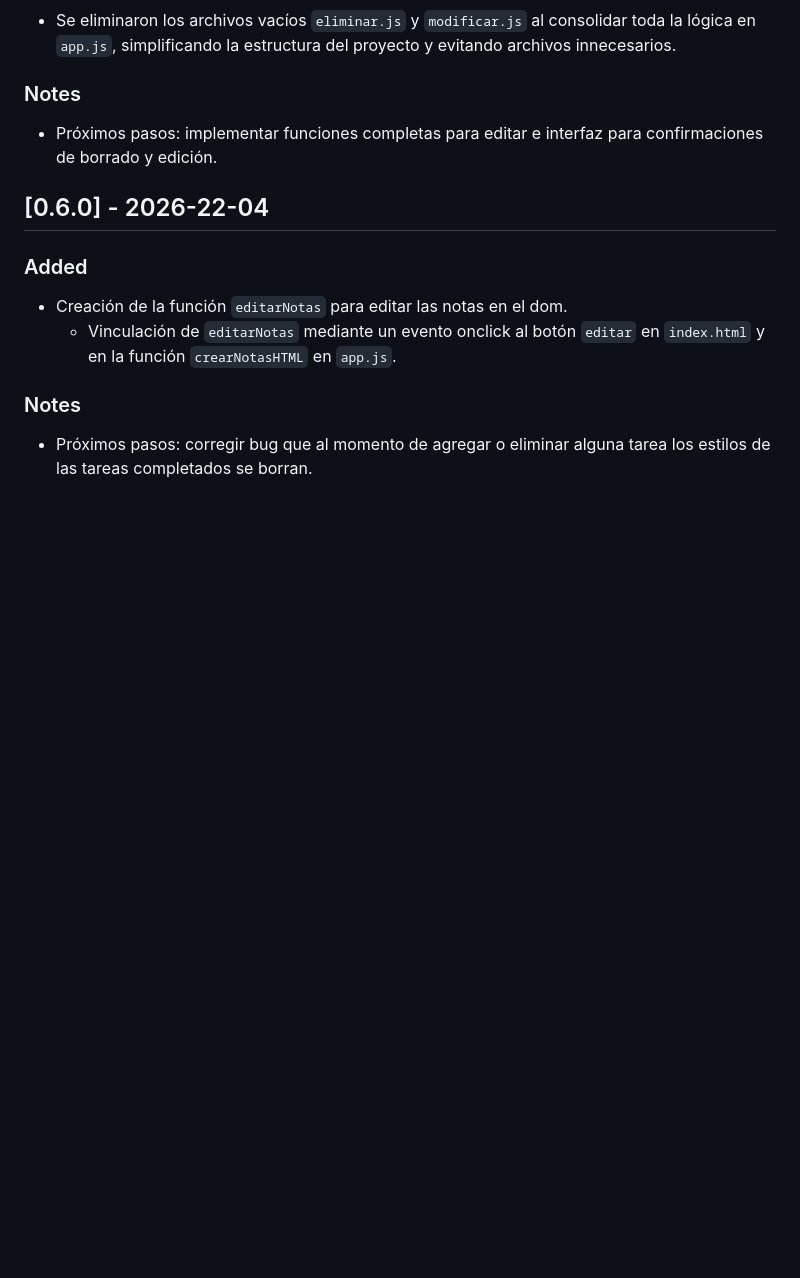
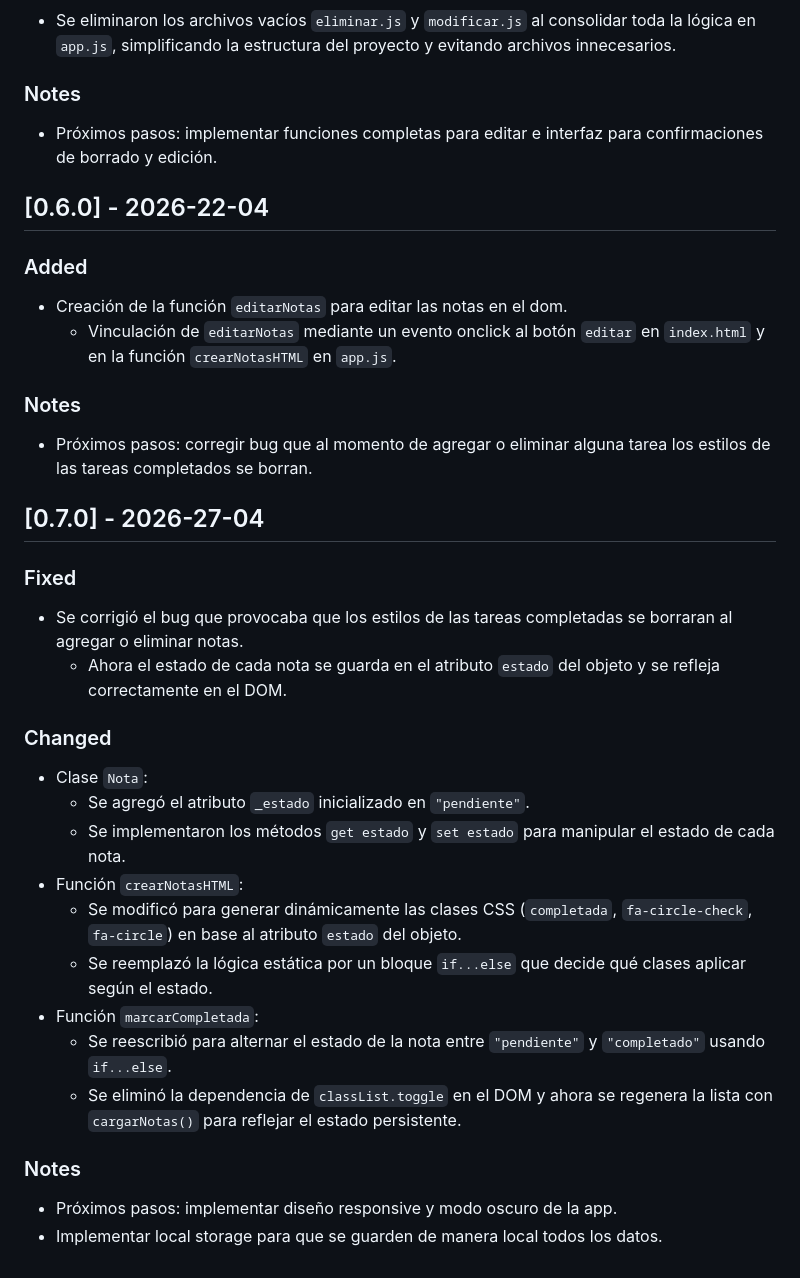
Before and after one commit to Dagoberto17/to-do-list, a Markdown page: CHANGELOG.md, the part around the change. Drawn GitHub-style; blank space fills up the shorter version.

Commit message:
Actualización del CHANGELOG.md a la versión 0.7.0

```diff
--- a/CHANGELOG.md
+++ b/CHANGELOG.md
@@ -119,3 +119,27 @@
 ### Notes
 
 - Próximos pasos: corregir bug que al momento de agregar o eliminar alguna tarea los estilos de las tareas completados se borran.
+
+## [0.7.0] - 2026-27-04
+
+### Fixed
+
+- Se corrigió el bug que provocaba que los estilos de las tareas completadas se borraran al agregar o eliminar notas.
+  - Ahora el estado de cada nota se guarda en el atributo `estado` del objeto y se refleja correctamente en el DOM.
+
+### Changed
+
+- Clase `Nota`:
+  - Se agregó el atributo `_estado` inicializado en `"pendiente"`.
+  - Se implementaron los métodos `get estado` y `set estado` para manipular el estado de cada nota.
+- Función `crearNotasHTML`:
+  - Se modificó para generar dinámicamente las clases CSS (`completada`, `fa-circle-check`, `fa-circle`) en base al atributo `estado` del objeto.
+  - Se reemplazó la lógica estática por un bloque `if...else` que decide qué clases aplicar según el estado.
+- Función `marcarCompletada`:
+  - Se reescribió para alternar el estado de la nota entre `"pendiente"` y `"completado"` usando `if...else`.
+  - Se eliminó la dependencia de `classList.toggle` en el DOM y ahora se regenera la lista con `cargarNotas()` para reflejar el estado persistente.
+
+### Notes
+
+- Próximos pasos: implementar diseño responsive y modo oscuro de la app.
+- Implementar local storage para que se guarden de manera local todos los datos.
```
